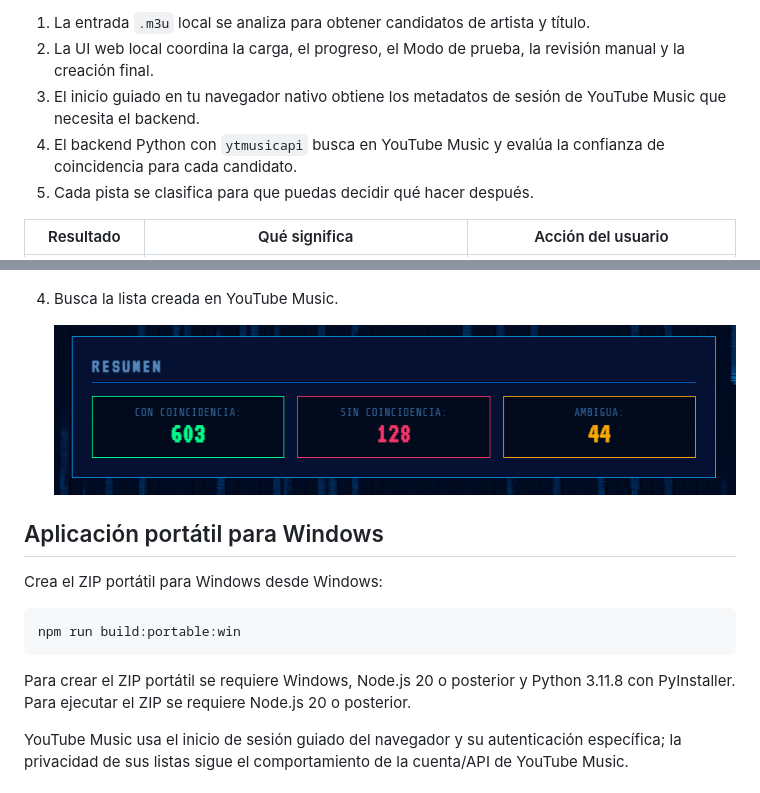
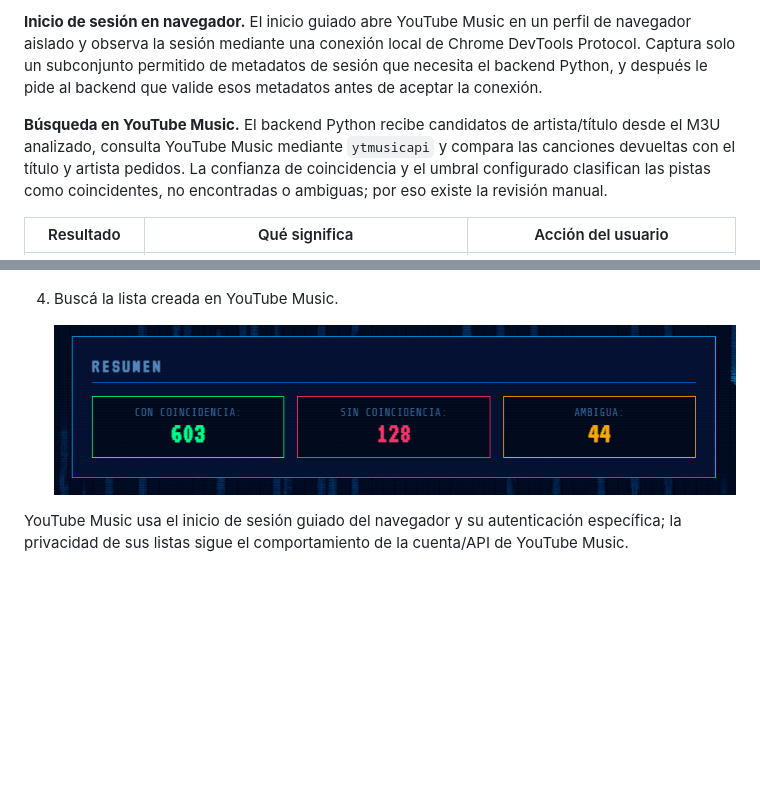
Before and after one commit to Dortecx/El-Exportador, a Markdown page: README.es.md, 2 parts joined by grey strips. Drawn GitHub-style; blank space fills up the shorter version.

````diff
--- a/README.es.md
+++ b/README.es.md
@@ -41,10 +87,8 @@ Archivo M3U → UI web local → inicio de sesión en navegador → búsqueda co
 ```
 
-1. La entrada `.m3u` local se analiza para obtener candidatos de artista y título.
-2. La UI web local coordina la carga, el progreso, el Modo de prueba, la revisión manual y la creación final.
-3. El inicio guiado en tu navegador nativo obtiene los metadatos de sesión de YouTube Music que necesita el backend.
-4. El backend Python con `ytmusicapi` busca en YouTube Music y evalúa la confianza de coincidencia para cada candidato.
-5. Cada pista se clasifica para que puedas decidir qué hacer después.
+**Inicio de sesión en navegador.** El inicio guiado abre YouTube Music en un perfil de navegador aislado y observa la sesión mediante una conexión local de Chrome DevTools Protocol. Captura solo un subconjunto permitido de metadatos de sesión que necesita el backend Python, y después le pide al backend que valide esos metadatos antes de aceptar la conexión.
+
+**Búsqueda en YouTube Music.** El backend Python recibe candidatos de artista/título desde el M3U analizado, consulta YouTube Music mediante `ytmusicapi` y compara las canciones devueltas con el título y artista pedidos. La confianza de coincidencia y el umbral configurado clasifican las pistas como coincidentes, no encontradas o ambiguas; por eso existe la revisión manual.
 
 | Resultado | Qué significa | Acción del usuario |
 |-----------|---------------|--------------------|
@@ -70,19 +114,9 @@ Privacidad/localidad: El Exportador analiza el archivo M3U localmente y usa la a
 
    <img src="docs/images/manual_revision.png" alt="Pantalla de revisión manual de pistas" width="720">
 
-4. Busca la lista creada en YouTube Music.
+4. Buscá la lista creada en YouTube Music.
 
    <img src="docs/images/Resume.png" alt="Resumen del resultado de la conversión" width="720">
-
-## Aplicación portátil para Windows
-
-Crea el ZIP portátil para Windows desde Windows:
-
-```powershell
-npm run build:portable:win
-```
-
-Para crear el ZIP portátil se requiere Windows, Node.js 20 o posterior y Python 3.11.8 con PyInstaller. Para ejecutar el ZIP se requiere Node.js 20 o posterior.
 
 YouTube Music usa el inicio de sesión guiado del navegador y su autenticación específica; la privacidad de sus listas sigue el comportamiento de la cuenta/API de YouTube Music.
 
````
Also changed, not shown: other parts of README.es.md (+63 -17 lines), README.md (+61 -27 lines).
